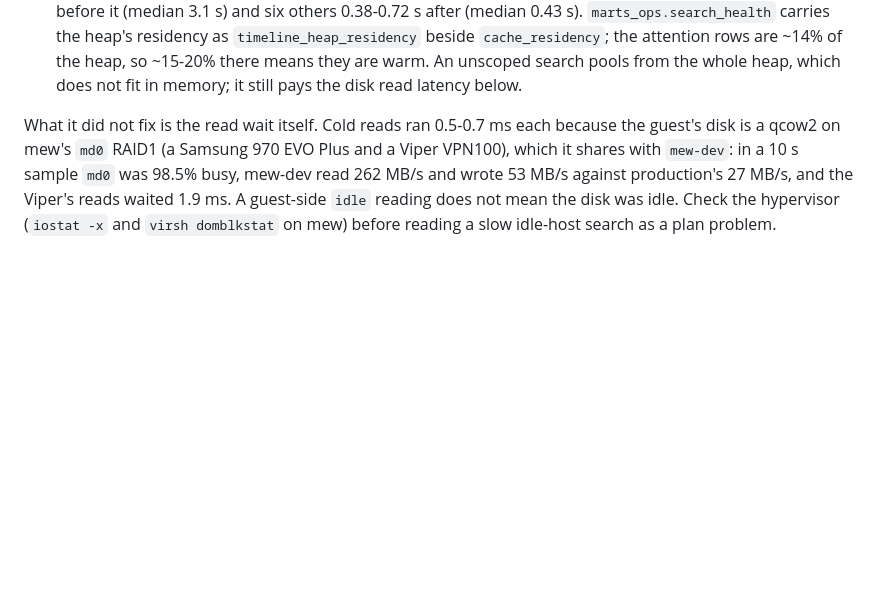
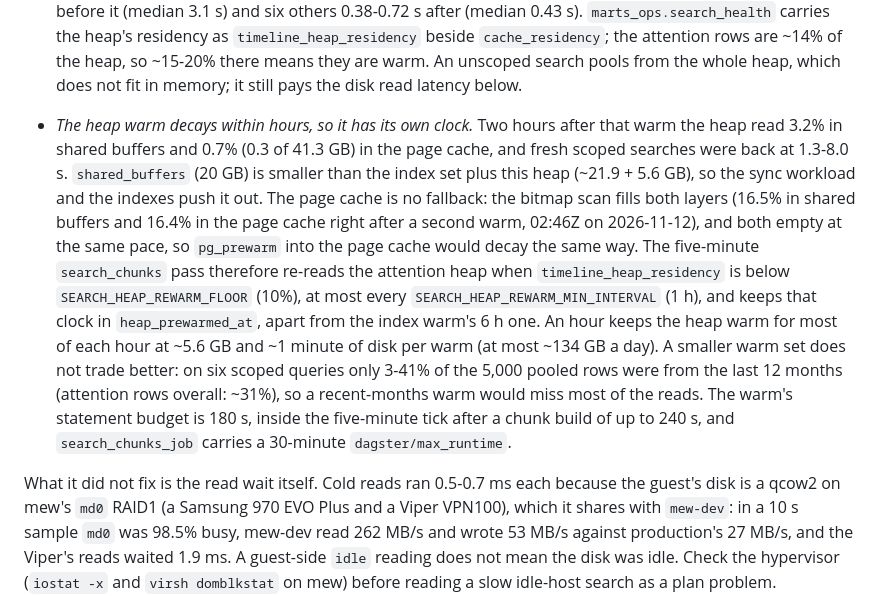
Before and after one commit to zachlatta/personal-data-warehouse, a Markdown page: docs/agents/search.md, the part around the change. GitHub-like rendering; blank space fills up the shorter version.

Commit message:
docs: record how fast the timeline heap warm decays and why it re-warms hourly

```diff
--- a/docs/agents/search.md
+++ b/docs/agents/search.md
@@ -669,6 +669,23 @@ guest saw as idle. Two plan faults, both fixed in the functions themselves:
   ~14% of the heap, so ~15-20% there means they are warm. An unscoped search pools from
   the whole heap, which does not fit in memory; it still pays the disk read latency
   below.
+- *The heap warm decays within hours, so it has its own clock.* Two hours after that warm
+  the heap read 3.2% in shared buffers and 0.7% (0.3 of 41.3 GB) in the page cache, and
+  fresh scoped searches were back at 1.3-8.0 s. `shared_buffers` (20 GB) is smaller than
+  the index set plus this heap (~21.9 + 5.6 GB), so the sync workload and the indexes
+  push it out. The page cache is no fallback: the bitmap scan fills both layers (16.5% in
+  shared buffers and 16.4% in the page cache right after a second warm, 02:46Z on
+  2026-11-12), and both empty at the same pace, so `pg_prewarm` into the page cache
+  would decay the same way. The five-minute `search_chunks` pass therefore re-reads the
+  attention heap when `timeline_heap_residency` is below `SEARCH_HEAP_REWARM_FLOOR`
+  (10%), at most every `SEARCH_HEAP_REWARM_MIN_INTERVAL` (1 h), and keeps that clock in
+  `heap_prewarmed_at`, apart from the index warm's 6 h one. An hour keeps the heap warm
+  for most of each hour at ~5.6 GB and ~1 minute of disk per warm (at most ~134 GB a
+  day). A smaller warm set does not trade better: on six scoped queries only 3-41% of the
+  5,000 pooled rows were from the last 12 months (attention rows overall: ~31%), so a
+  recent-months warm would miss most of the reads. The warm's statement budget is 180 s,
+  inside the five-minute tick after a chunk build of up to 240 s, and `search_chunks_job`
+  carries a 30-minute `dagster/max_runtime`.
 
 What it did not fix is the read wait itself. Cold reads ran 0.5-0.7 ms each because the
 guest's disk is a qcow2 on mew's `md0` RAID1 (a Samsung 970 EVO Plus and a Viper VPN100),
```
